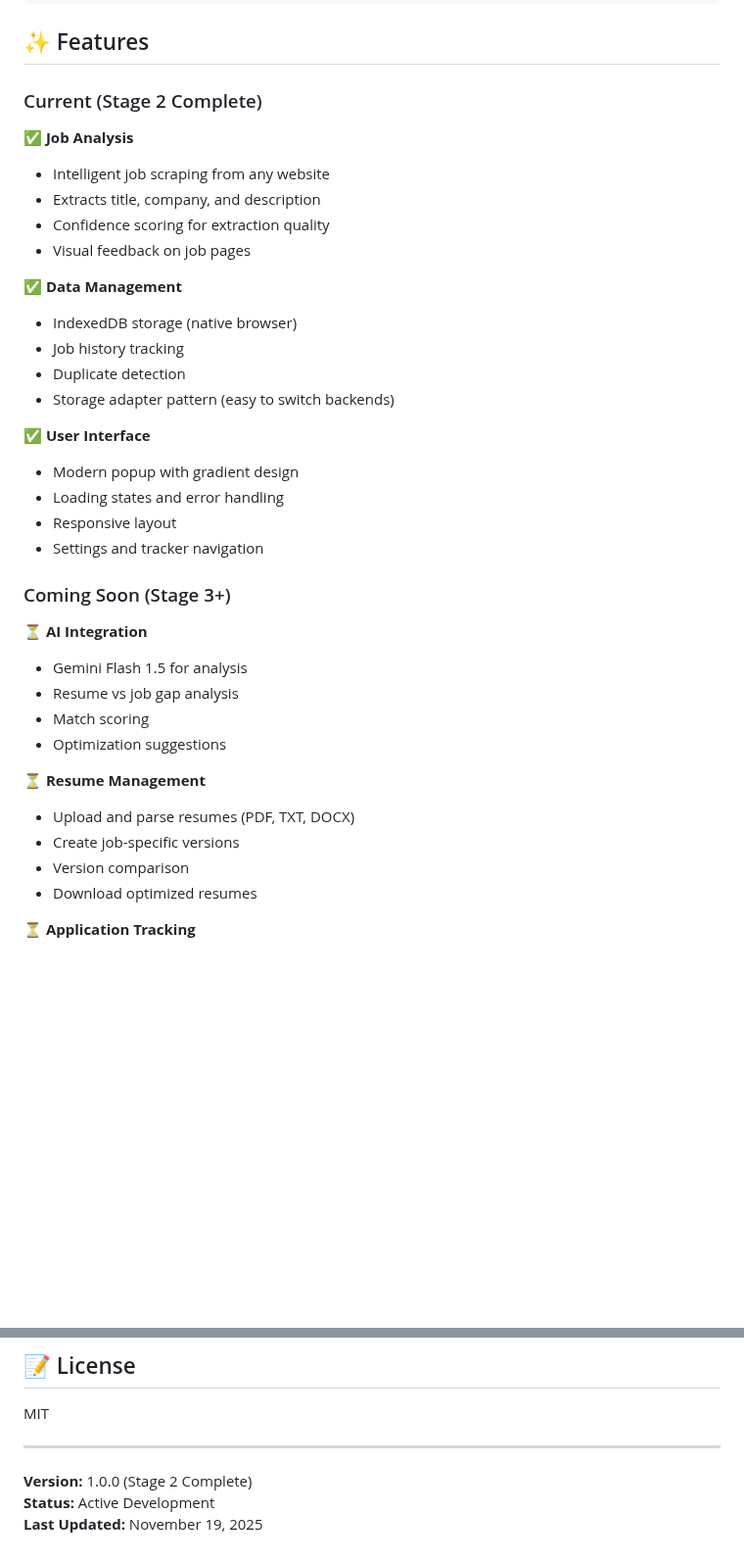
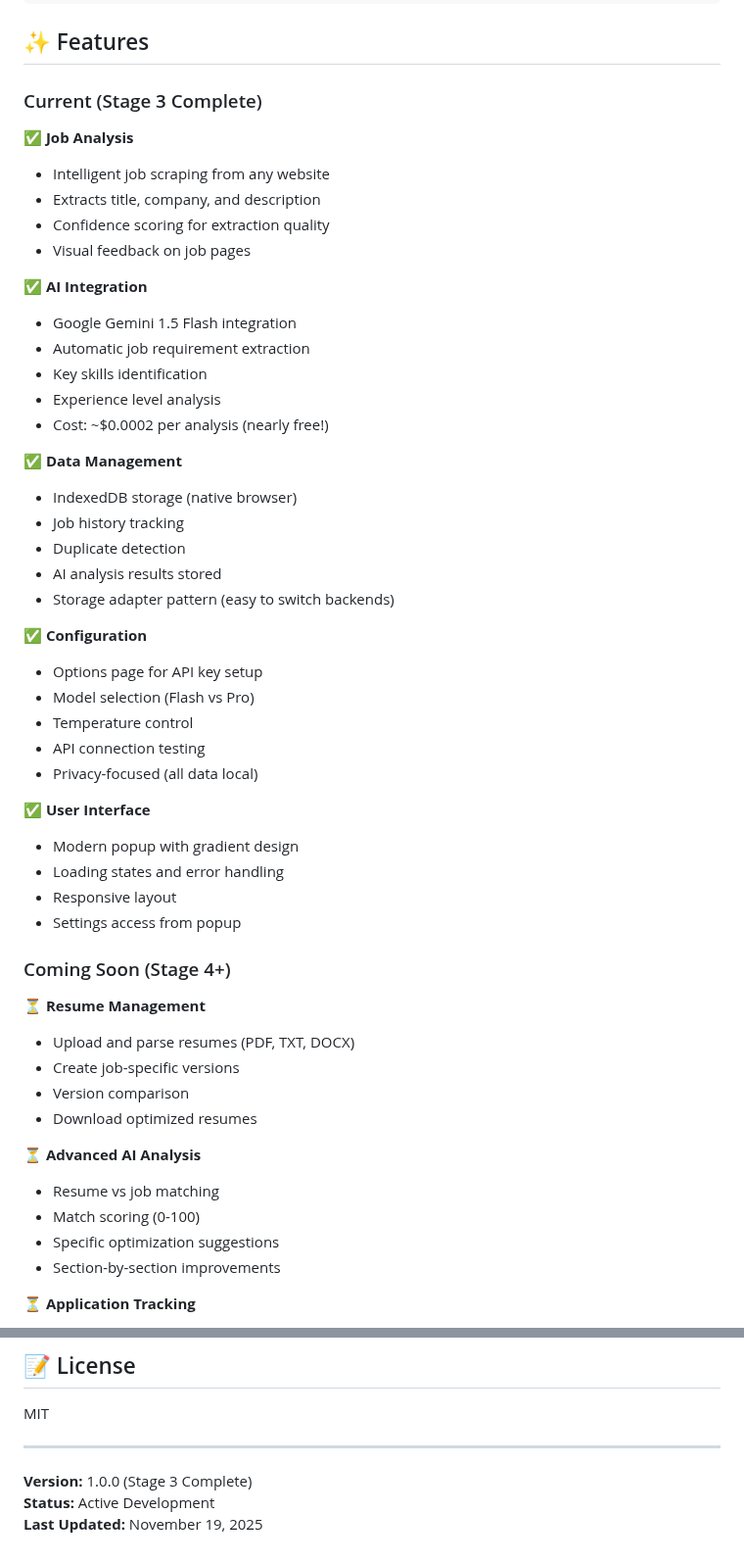
Before and after one commit to d4rthvadr/gap-giraffe, a Markdown page: README.md, 2 parts joined by grey strips. Shown at 98% size. Rendered like a GitHub page; blank space fills up the shorter version.

Commit message:
docs: update README and add Stage 3 completion documentation

```diff
--- a/README.md
+++ b/README.md
@@ -95,7 +105,7 @@ npm run clean
 
 ## ✨ Features
 
-### Current (Stage 2 Complete)
+### Current (Stage 3 Complete)
 
 ✅ **Job Analysis**
 - Intelligent job scraping from any website
@@ -103,31 +113,46 @@ npm run clean
 - Confidence scoring for extraction quality
 - Visual feedback on job pages
 
+✅ **AI Integration**
+- Google Gemini 1.5 Flash integration
+- Automatic job requirement extraction
+- Key skills identification
+- Experience level analysis
+- Cost: ~$0.0002 per analysis (nearly free!)
+
 ✅ **Data Management**
 - IndexedDB storage (native browser)
 - Job history tracking
 - Duplicate detection
+- AI analysis results stored
 - Storage adapter pattern (easy to switch backends)
+
+✅ **Configuration**
+- Options page for API key setup
+- Model selection (Flash vs Pro)
+- Temperature control
+- API connection testing
+- Privacy-focused (all data local)
 
 ✅ **User Interface**
 - Modern popup with gradient design
 - Loading states and error handling
 - Responsive layout
-- Settings and tracker navigation
+- Settings access from popup
 
-### Coming Soon (Stage 3+)
-
-⏳ **AI Integration**
-- Gemini Flash 1.5 for analysis
-- Resume vs job gap analysis
-- Match scoring
-- Optimization suggestions
+### Coming Soon (Stage 4+)
 
 ⏳ **Resume Management**
 - Upload and parse resumes (PDF, TXT, DOCX)
 - Create job-specific versions
 - Version comparison
 - Download optimized resumes
+
+⏳ **Advanced AI Analysis**
+- Resume vs job matching
+- Match scoring (0-100)
+- Specific optimization suggestions
+- Section-by-section improvements
 
 ⏳ **Application Tracking**
 - Status tracking (Applied, Interview, Offer, etc.)
@@ -179,6 +204,6 @@ MIT
 
 ---
 
-**Version:** 1.0.0 (Stage 2 Complete)
+**Version:** 1.0.0 (Stage 3 Complete)
 **Status:** Active Development
 **Last Updated:** November 19, 2025
```
Also changed, not shown: other parts of README.md (+14 -4 lines).
